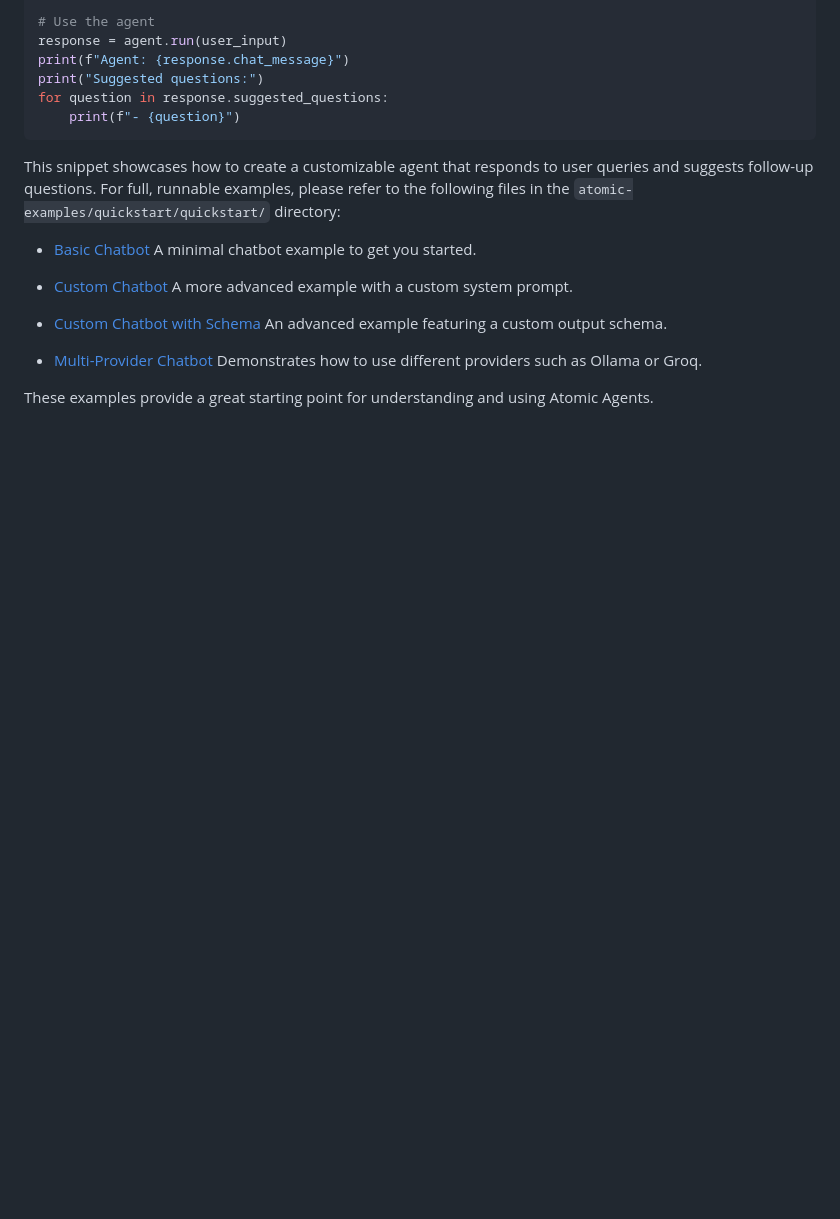
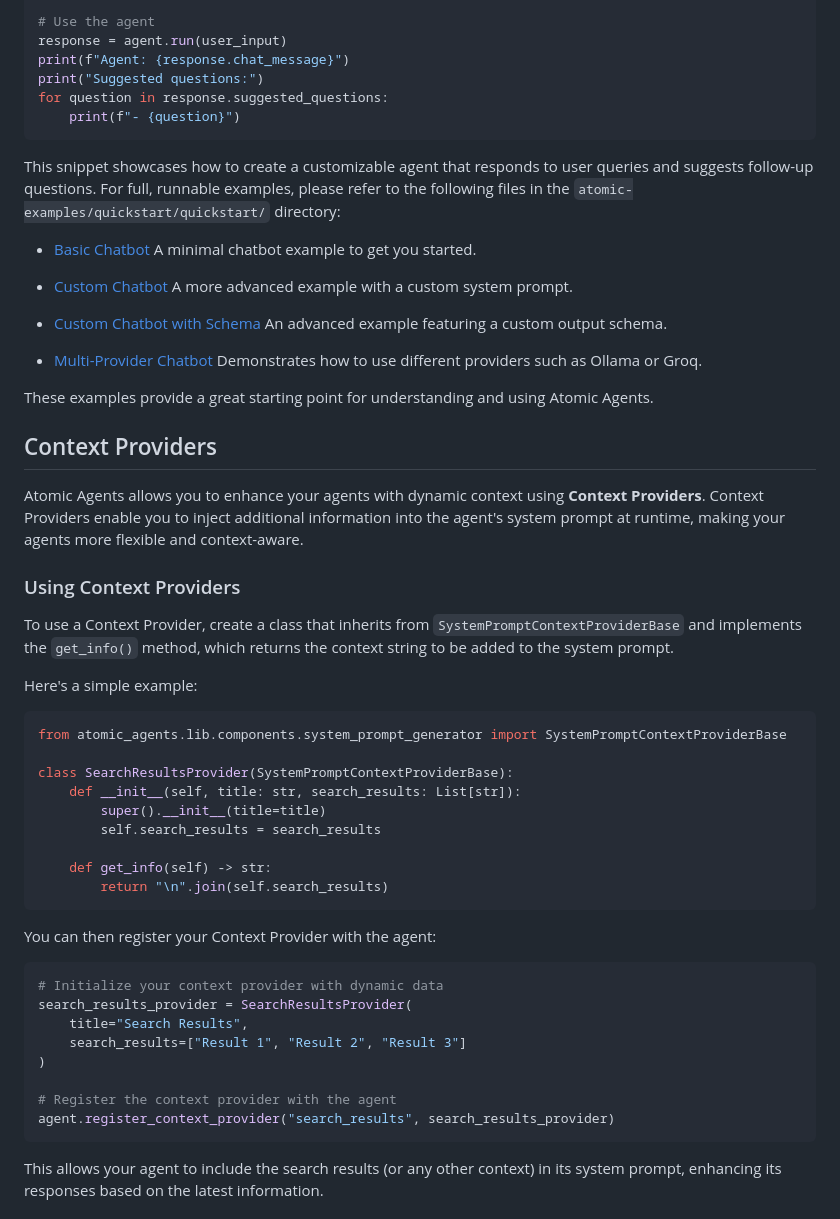
Before and after one commit to setoyoki0221-gif/atomic-agents, a Markdown page: README.md, the part around one of its changes. GitHub-like rendering; blank space fills up the shorter version.

````diff
--- a/README.md
+++ b/README.md
@@ -80,3 +80,40 @@ This snippet showcases how to create a customizable agent that responds to user
 
 These examples provide a great starting point for understanding and using Atomic Agents.
 
+## Context Providers
+
+Atomic Agents allows you to enhance your agents with dynamic context using **Context Providers**. Context Providers enable you to inject additional information into the agent's system prompt at runtime, making your agents more flexible and context-aware.
+
+### Using Context Providers
+
+To use a Context Provider, create a class that inherits from `SystemPromptContextProviderBase` and implements the `get_info()` method, which returns the context string to be added to the system prompt.
+
+Here's a simple example:
+
+```python
+from atomic_agents.lib.components.system_prompt_generator import SystemPromptContextProviderBase
+
+class SearchResultsProvider(SystemPromptContextProviderBase):
+    def __init__(self, title: str, search_results: List[str]):
+        super().__init__(title=title)
+        self.search_results = search_results
+
+    def get_info(self) -> str:
+        return "\n".join(self.search_results)
+```
+
+You can then register your Context Provider with the agent:
+
+```python
+# Initialize your context provider with dynamic data
+search_results_provider = SearchResultsProvider(
+    title="Search Results",
+    search_results=["Result 1", "Result 2", "Result 3"]
+)
+
+# Register the context provider with the agent
+agent.register_context_provider("search_results", search_results_provider)
+```
+
+This allows your agent to include the search results (or any other context) in its system prompt, enhancing its responses based on the latest information.
+
````
Also changed, not shown: other parts of README.md (+77 -3 lines), atomic-examples/web-search-agent/README.md (added, +75 -0 lines), .assets/atomic-cli-tool-menu.png (added), 7 other files.
